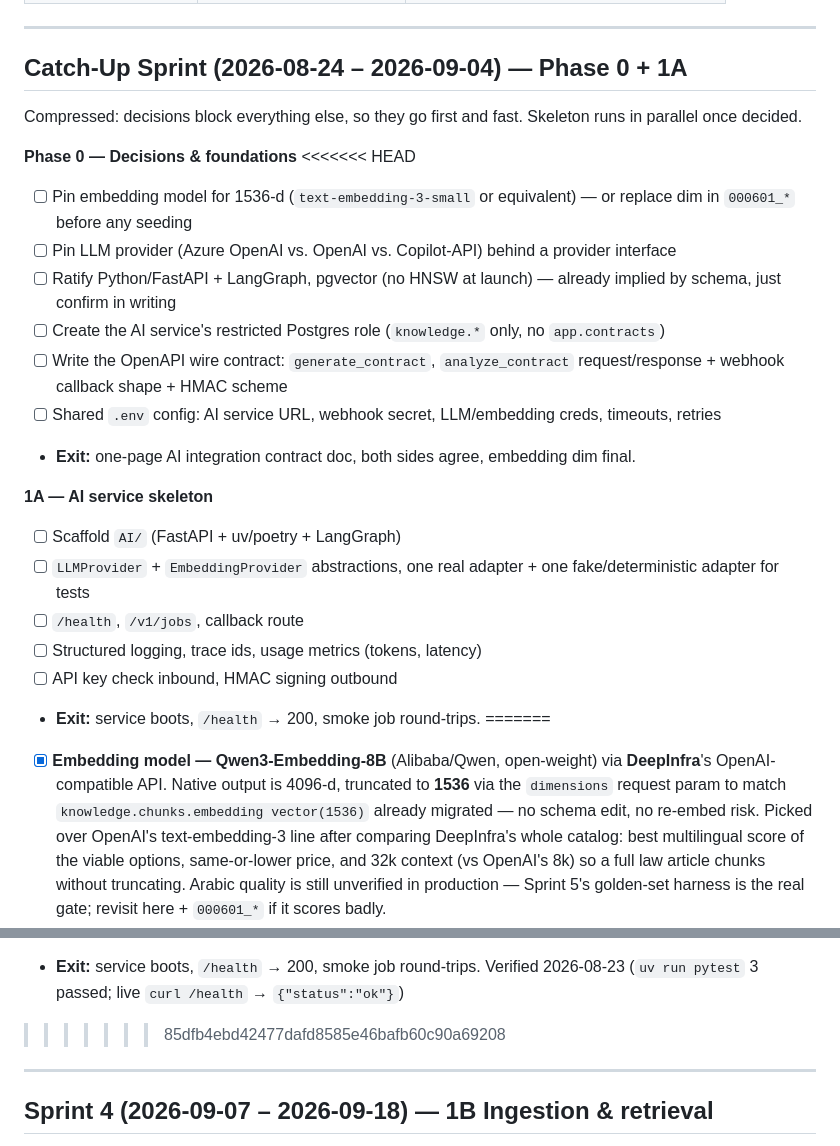
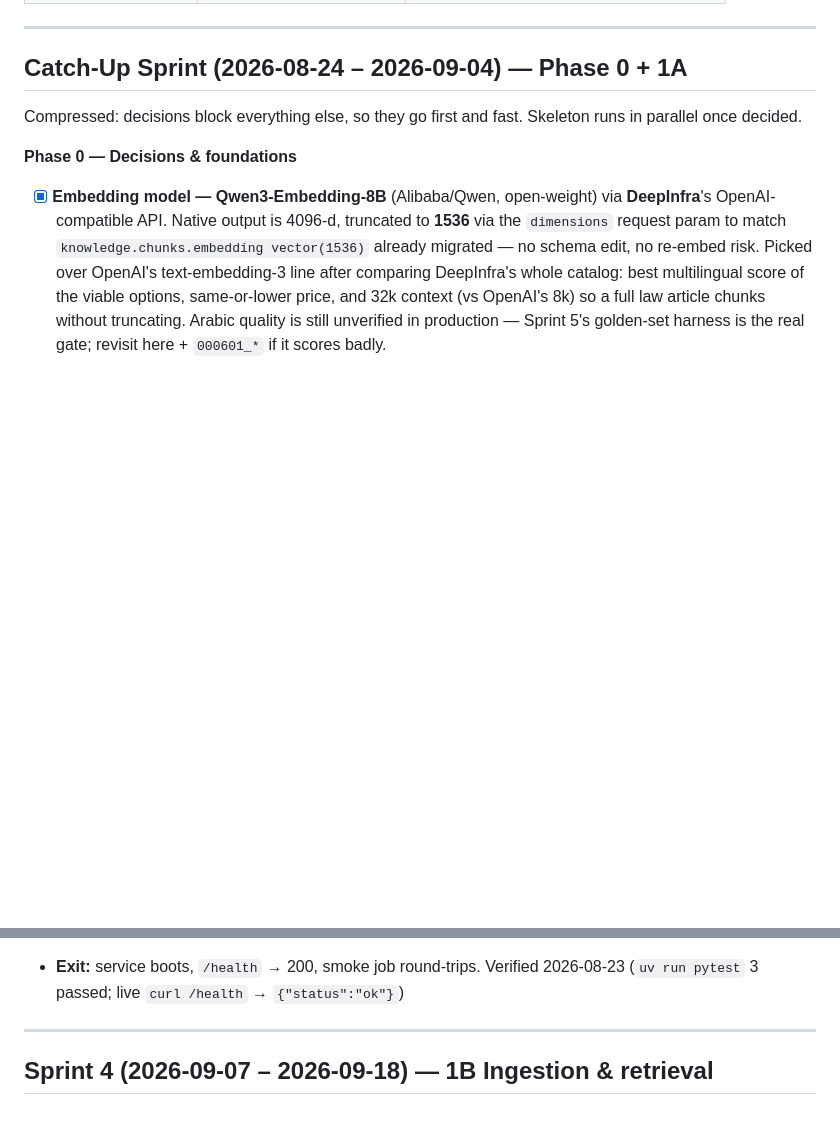
Before and after one commit to ALBaraa2/Wathiq, a Markdown page: AI/WATHIQ_AI_SPRINT_PLAN.md, 2 parts joined by grey strips. Drawn GitHub-style; blank space fills up the shorter version.

Commit message:
fix(ai): resolve leftover merge conflict markers in sprint plan
Catch-Up Sprint section had both sides of an unresolved merge still
in the file. Kept the resolved [x] block (matches actual code state),
dropped the stale unchecked HEAD block.

Co-Authored-By: Claude Sonnet 5 <noreply@anthropic.com>

```diff
--- a/AI/WATHIQ_AI_SPRINT_PLAN.md
+++ b/AI/WATHIQ_AI_SPRINT_PLAN.md
@@ -27,23 +27,6 @@
 Compressed: decisions block everything else, so they go first and fast. Skeleton runs in parallel once decided.
 
 **Phase 0 — Decisions & foundations**
-<<<<<<< HEAD
-- [ ] Pin embedding model for 1536-d (`text-embedding-3-small` or equivalent) — or replace dim in `000601_*` before any seeding
-- [ ] Pin LLM provider (Azure OpenAI vs. OpenAI vs. Copilot-API) behind a provider interface
-- [ ] Ratify Python/FastAPI + LangGraph, pgvector (no HNSW at launch) — already implied by schema, just confirm in writing
-- [ ] Create the AI service's restricted Postgres role (`knowledge.*` only, no `app.contracts`)
-- [ ] Write the OpenAPI wire contract: `generate_contract`, `analyze_contract` request/response + webhook callback shape + HMAC scheme
-- [ ] Shared `.env` config: AI service URL, webhook secret, LLM/embedding creds, timeouts, retries
-- **Exit:** one-page AI integration contract doc, both sides agree, embedding dim final.
-
-**1A — AI service skeleton**
-- [ ] Scaffold `AI/` (FastAPI + uv/poetry + LangGraph)
-- [ ] `LLMProvider` + `EmbeddingProvider` abstractions, one real adapter + one fake/deterministic adapter for tests
-- [ ] `/health`, `/v1/jobs`, callback route
-- [ ] Structured logging, trace ids, usage metrics (tokens, latency)
-- [ ] API key check inbound, HMAC signing outbound
-- **Exit:** service boots, `/health` → 200, smoke job round-trips.
-=======
 - [x] **Embedding model — Qwen3-Embedding-8B** (Alibaba/Qwen, open-weight) via **DeepInfra**'s OpenAI-compatible API. Native output is 4096-d, truncated to **1536** via the `dimensions` request param to match `knowledge.chunks.embedding vector(1536)` already migrated — no schema edit, no re-embed risk. Picked over OpenAI's text-embedding-3 line after comparing DeepInfra's whole catalog: best multilingual score of the viable options, same-or-lower price, and 32k context (vs OpenAI's 8k) so a full law article chunks without truncating. Arabic quality is still unverified in production — Sprint 5's golden-set harness is the real gate; revisit here + `000601_*` if it scores badly.
 - [x] **LLM provider — DeepSeek-V4-Pro** (DeepSeek AI) via **OpenRouter** (`deepseek/deepseek-v4-pro`) — cheaper there than DeepSeek's own direct API, plus failover across ~17 backend providers. Picked over Azure OpenAI and explicitly over Claude (ruled out on cost): cheapest model found that's actually reasoning-tuned (needed for `analyze_contract`'s multi-step finding logic), 1M context fits a full contract + every retrieved citation in one call. SRS's "Microsoft Copilot (replaceable)" — this is the swap; `app/providers/base.py`'s `LLMProvider` interface keeps it swappable again. Trade-off: this leaves Azure's data-residency story for the *database* only (§ below) — no residency requirement has been raised against DeepSeek/OpenRouter specifically, revisit if one is.
 - [x] Ratify Python/FastAPI + LangGraph, pgvector (no HNSW at launch) — already implied by schema/SRS, this line just confirms it in writing. Package manager: `uv`.
@@ -61,7 +44,6 @@ Compressed: decisions block everything else, so they go first and fast. Skeleton
 - [x] Structured logging, trace ids, usage metrics (tokens, latency) — `app/logging_conf.py`, timing middleware in `app/main.py`; per-call token/latency usage wiring lands with the real agents (1C/1D)
 - [x] API key check inbound, HMAC signing outbound — `app/security.py`
 - **Exit:** service boots, `/health` → 200, smoke job round-trips. Verified 2026-08-23 (`uv run pytest` 3 passed; live `curl /health` → `{"status":"ok"}`)
->>>>>>> 85dfb4ebd42477dafd8585e46bafb60c90a69208
 
 ---
 
```
